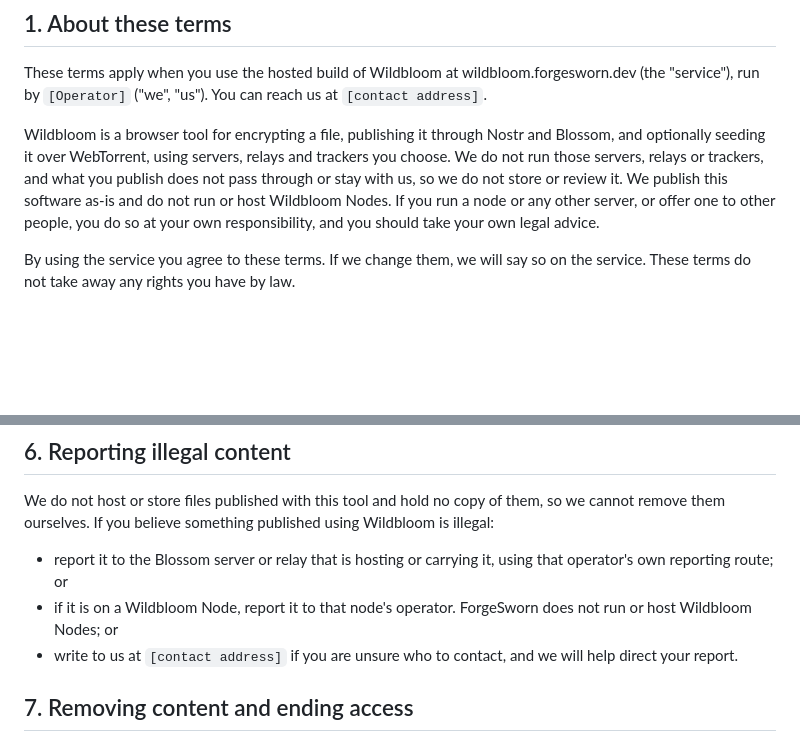
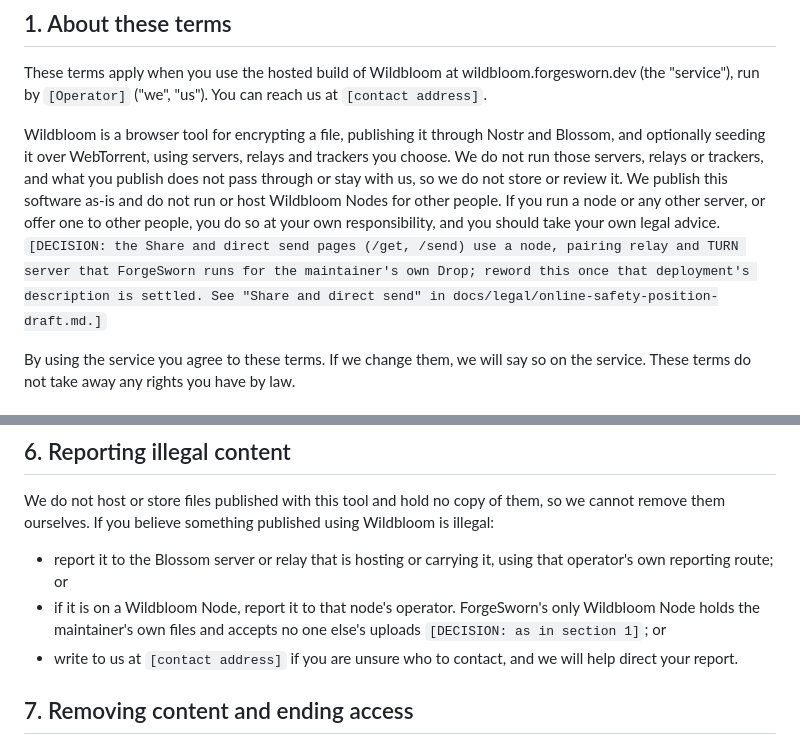
Before and after one commit to forgesworn/wildbloom, a Markdown page: docs/legal/terms-draft.md, 2 parts joined by grey strips. Drawn GitHub-style; blank space fills up the shorter version.

```diff
--- a/docs/legal/terms-draft.md
+++ b/docs/legal/terms-draft.md
@@ -16,9 +16,13 @@ Nostr and Blossom, and optionally seeding it over WebTorrent, using servers,
 relays and trackers you choose. We do not run those servers, relays or
 trackers, and what you publish does not pass through or stay with us, so we
 do not store or review it. We publish this software as-is and do not run or
-host Wildbloom Nodes. If you run a node or any other server, or offer one to
-other people, you do so at your own responsibility, and you should take your
-own legal advice.
+host Wildbloom Nodes for other people. If you run a node or any other server,
+or offer one to other people, you do so at your own responsibility, and you
+should take your own legal advice. `[DECISION: the Share and direct send
+pages (/get, /send) use a node, pairing relay and TURN server that ForgeSworn
+runs for the maintainer's own Drop; reword this once that deployment's
+description is settled. See "Share and direct send" in
+docs/legal/online-safety-position-draft.md.]`
 
 By using the service you agree to these terms. If we change them, we will say
 so on the service. These terms do not take away any rights you have by law.
@@ -83,7 +87,8 @@ Wildbloom is illegal:
 - report it to the Blossom server or relay that is hosting or carrying it,
   using that operator's own reporting route; or
 - if it is on a Wildbloom Node, report it to that node's operator.
-  ForgeSworn does not run or host Wildbloom Nodes; or
+  ForgeSworn's only Wildbloom Node holds the maintainer's own files and
+  accepts no one else's uploads `[DECISION: as in section 1]`; or
 - write to us at `[contact address]` if you are unsure who to contact, and we
   will help direct your report.
 
```
Also changed, not shown: docs/legal/online-safety-position-draft.md (+57 -11 lines), docs/legal/privacy-notice-draft.md (+7 -1 lines).
